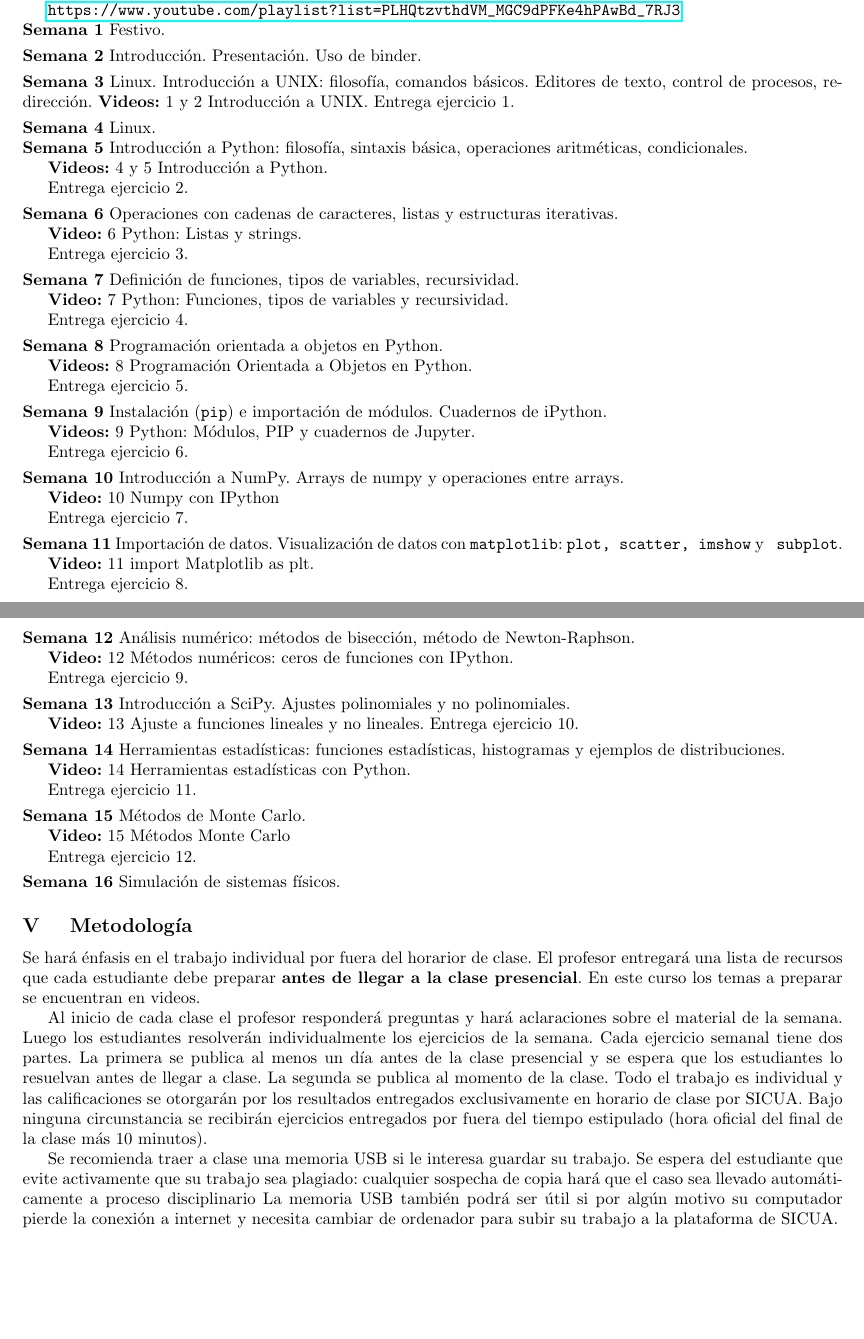
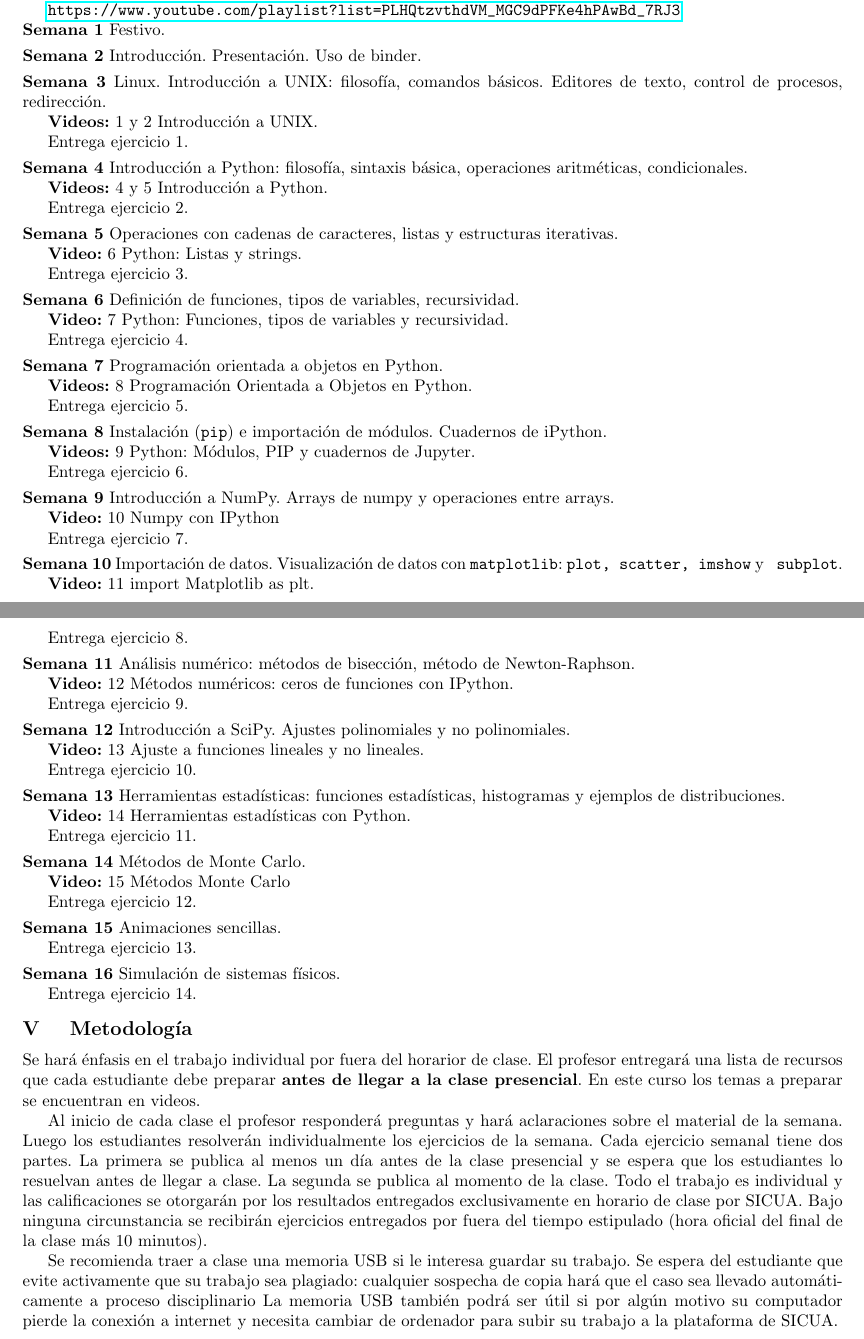
Before and after one commit to ComputoCienciasUniandes/FISI2026-201920, a LaTeX document (programa.tex): two parts of pages 2 and 3 of 4, joined at a grey line, cut so that both start at the same text, the shorter picture padded with empty space. Compiled offline with pdfLaTeX.

Commit message:
programa

```diff
--- a/programa.tex
+++ b/programa.tex
@@ -101,22 +101,20 @@ El siguiente enlace contiene los videos referenciados en el programa:
 \noindent\normalsize \textbf{\textsc{Semana 1}} Festivo.
 \\[-0.3cm]
 
-\noindent\normalsize \textbf{\textsc{Semana 2}} Introducción.
-Presentación. Uso de binder.
+\noindent\normalsize \textbf{\textsc{Semana 2}}
+Introducción. Presentación. Uso de binder.
 \\[-0.3cm]
 
 \noindent\textbf{\textsc{Semana 3}} Linux.
 Introducción a UNIX: filosofía, comandos básicos.
 Editores de texto, control de procesos, redirección.
+
 \textbf{Videos:} 1 y 2 Introducci\'on a UNIX.
+
 Entrega ejercicio 1.
 \\[-0.3cm]
 
-\noindent\textbf{\textsc{Semana 4}}  Linux.
-
-\\[-0.3cm]
-
-\noindent\textbf{\textsc{Semana 5}} Introducción a Python: filosofía,
+\noindent\textbf{\textsc{Semana 4}} Introducción a Python: filosofía,
 sintaxis básica, operaciones aritméticas, condicionales.
 
 \textbf{Videos:} 4 y 5 Introducci\'on a Python.
@@ -124,7 +122,7 @@ sintaxis básica, operaciones aritméticas, condicionales.
 Entrega ejercicio 2.
 \\[-0.3cm]
 
-\noindent\textbf{\textsc{Semana 6}} Operaciones con cadenas de
+\noindent\textbf{\textsc{Semana 5}} Operaciones con cadenas de
 caracteres, listas y estructuras iterativas.
 
 \textbf{Video:} 6  Python: Listas y strings.
@@ -140,14 +138,14 @@ tipos de variables, recursividad.
 Entrega ejercicio 4.
 \\[-0.3cm]
 
-\noindent\textbf{\textsc{Semana 8}} Programaci\'on orientada a objetos en Python.
+\noindent\textbf{\textsc{Semana 7}} Programaci\'on orientada a objetos en Python.
 
 \textbf{Videos:} 8 Programación Orientada a Objetos en Python.
 
 Entrega ejercicio 5.
 \\[-0.3cm]
 
-\noindent\textbf{\textsc{Semana 9}} Instalación (\verb+pip+) e importación de módulos. Cuadernos de iPython.
+\noindent\textbf{\textsc{Semana 8}} Instalación (\verb+pip+) e importación de módulos. Cuadernos de iPython.
 
 \textbf{Videos:} 9 Python: Módulos, PIP y cuadernos de Jupyter.
 
@@ -155,7 +153,7 @@ Entrega ejercicio 6.
 \\[-0.3cm]
 
 
-\noindent\textbf{\textsc{Semana 10}} Introducción a NumPy. Arrays de numpy y operaciones entre arrays.
+\noindent\textbf{\textsc{Semana 9}} Introducción a NumPy. Arrays de numpy y operaciones entre arrays.
 
 \textbf{Video:} 10 Numpy con IPython
 
@@ -179,14 +177,15 @@ Entrega ejercicio 9.
 \\[-0.3cm]
 
 
-\noindent\textbf{\textsc{Semana 13}} Introducción a
+\noindent\textbf{\textsc{Semana 12}} Introducción a
 SciPy. Ajustes polinomiales y no polinomiales.
 
 \textbf{Video:} 13 Ajuste a funciones lineales y no lineales.
+
 Entrega ejercicio 10.
 \\[-0.3cm]
 
-\noindent\textbf{\textsc{Semana 14}} Herramientas
+\noindent\textbf{\textsc{Semana 13}} Herramientas
 estadísticas: funciones estadísticas, histogramas y ejemplos de
 distribuciones.
 
@@ -195,16 +194,23 @@ distribuciones.
 Entrega ejercicio 11.
 \\[-0.3cm]
 
-\noindent\textbf{\textsc{Semana 15}} Métodos de Monte Carlo.
-
+\noindent\textbf{\textsc{Semana 14}} Métodos de Monte Carlo.
 
 \textbf{Video:} 15 M\'etodos Monte Carlo
 
 Entrega ejercicio 12.
 \\[-0.3cm]
 
-\noindent\textbf{\textsc{Semana 16}} Simulaci\'on de sistemas f\'isicos. \\[0.1cm]
 
+\noindent\textbf{\textsc{Semana 15}} Animaciones sencillas.
+
+Entrega ejercicio 13.
+\\[-0.3cm]
+
+\noindent\textbf{\textsc{Semana 16}} Simulaci\'on de sistemas f\'isicos.
+
+Entrega ejercicio 14.
+\\[-0.1cm]
 
 \stepcounter{mysection}
 \noindent\textbf{\large \Roman{mysection} \quad Metodología}\\[-0.2cm]
@@ -234,7 +240,7 @@ La memoria USB también podrá ser útil si por algún motivo su computador
 pierde la conexión a internet y necesita cambiar de ordenador para subir
 su trabajo a la plataforma de SICUA.
 \\[0.1cm]
-\newpage
+
 
 \stepcounter{mysection}
 \noindent\textbf{\large \Roman{mysection} \quad Calificaci\'on del curso}\\[-0.2cm]
```
Also changed, not shown: programa.pdf, programa.tex (8 more changed lines).
